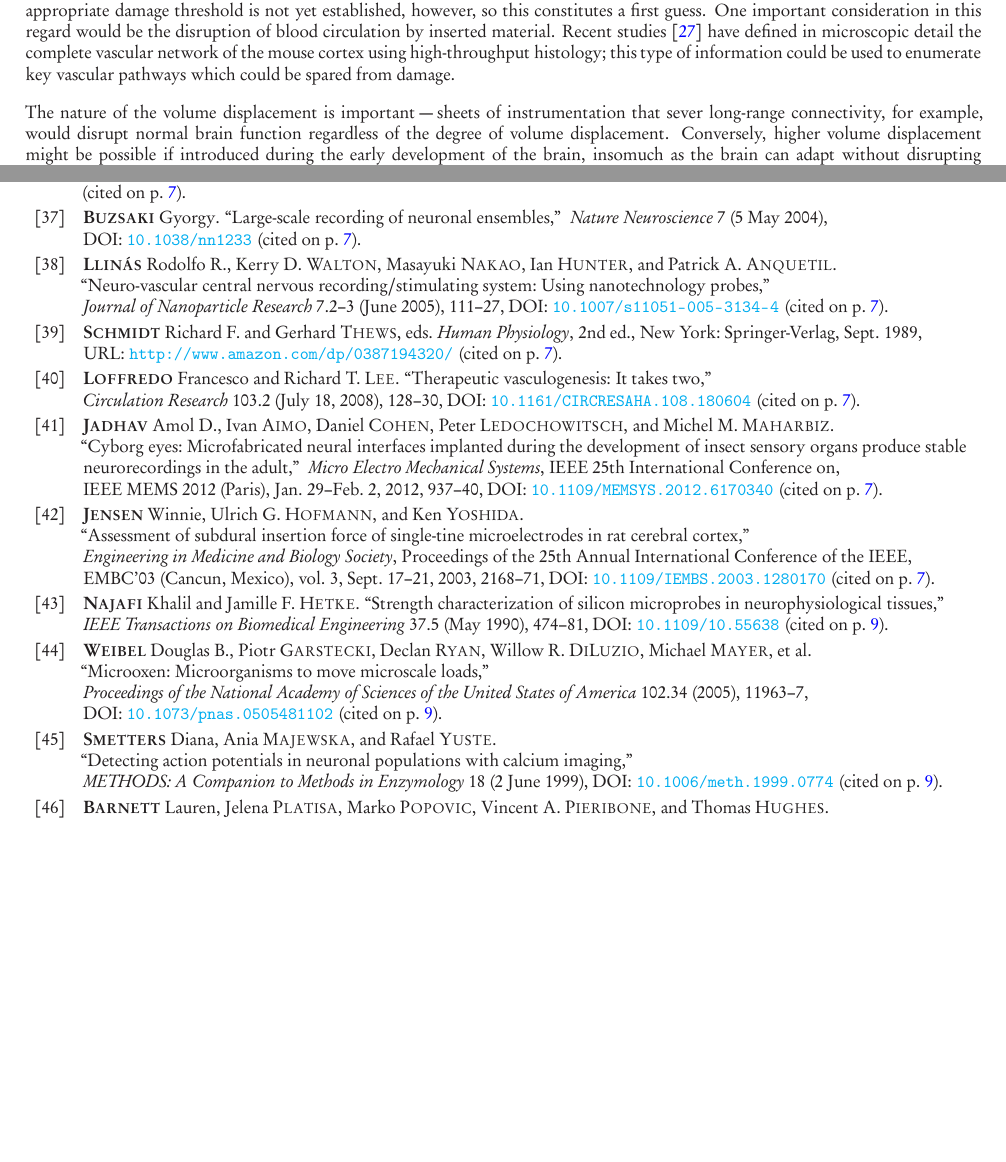
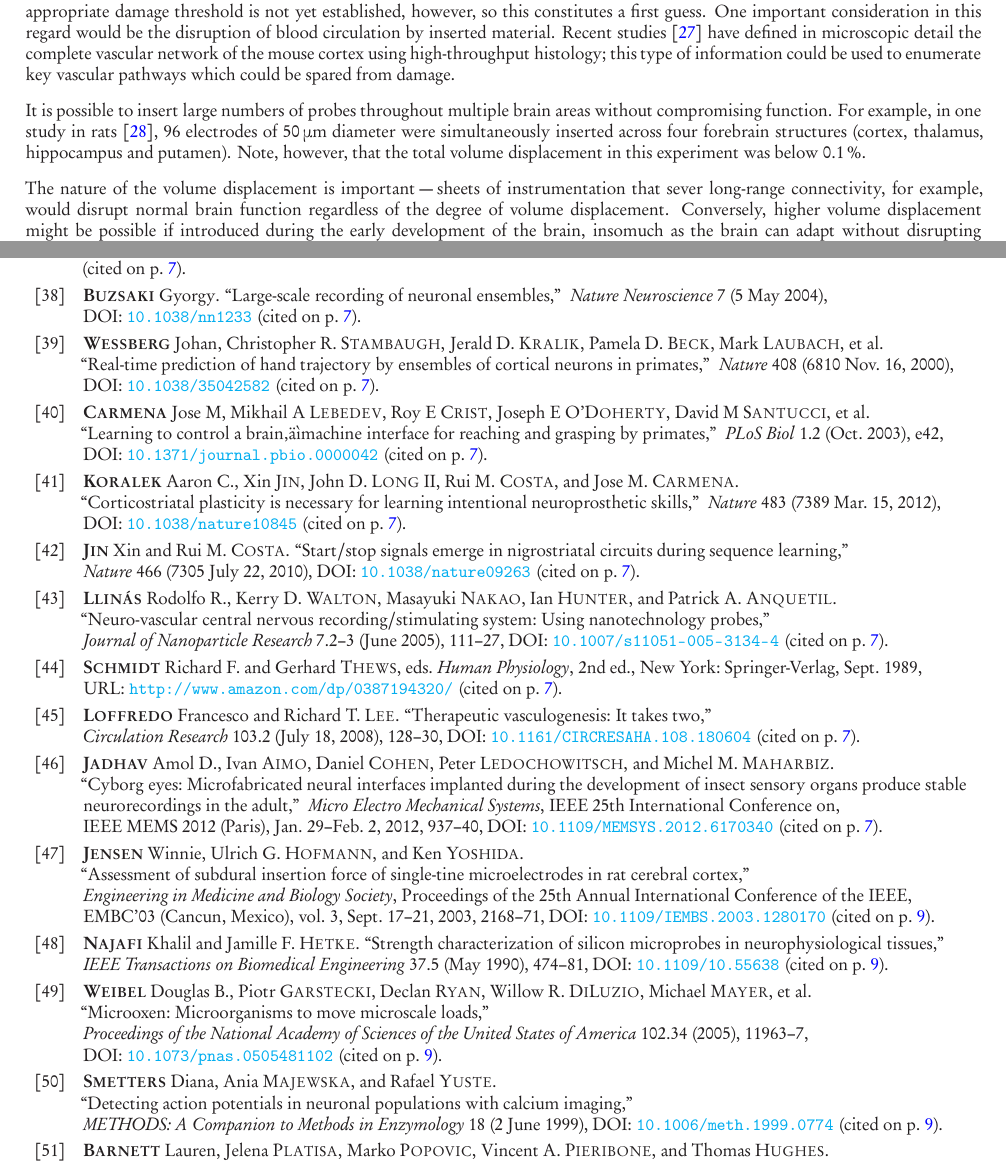
Before and after one commit to nemaload/PoBAM, a LaTeX paper (pobam.tex, which reads pobam_.bib): two parts of pages 5 and 26 of 32, joined at a grey line, cut so that both start at the same text, the shorter picture padded with empty space. The pictures show the PDF file pobam.pdf that the author committed with the source.

Commit message:
adding some stuff from Jose

```diff
--- a/pobam.tex
+++ b/pobam.tex
@@ -193,6 +193,8 @@ Both of these effects are appreciable when the temperature changes are on the or
 
 To prevent damage to the brain, we assume that a recording technique should not cause a brain volume change of \SI{> 1}{\percent}. The appropriate damage threshold is not yet established, however, so this constitutes a first guess. One important consideration in this regard would be the disruption of blood circulation by inserted material. Recent studies \cite{Kleinfeld2013} have defined in microscopic detail the complete vascular network of the mouse cortex using high-throughput histology; this type of information could be used to enumerate key vascular pathways which could be spared from damage.
 
+It is possible to insert large numbers of probes throughout multiple brain areas without compromising function. For example, in one study in rats \cite{Ribeiro2004}, 96 electrodes of \SI{50}{\micro\meter} diameter were simultaneously inserted across four forebrain structures (cortex, thalamus, hippocampus and putamen). Note, however, that the total volume displacement in this experiment was below \SI{0.1}{\percent}.
+
 The nature of the volume displacement is important---sheets of instrumentation that sever long-range connectivity, for example, would disrupt normal brain function regardless of the degree of volume displacement.
 Conversely, higher volume displacement might be possible if introduced during the early development of the brain, insomuch as the brain can adapt without disrupting natural computation.
 
--- a/pobam_.bib
+++ b/pobam_.bib
@@ -1642,3 +1642,13 @@ volume = {7},
 issue = {5},
 doi = {10.1038/nn1233}
 }
+@article{Wessberg2000,
+author = {Wessberg, Johan and Stambaugh, Christopher R. and Kralik, Jerald D. and Beck, Pamela D. and Laubach, Mark and Chapin, John K. and Kim, Jung and Biggs, S. James and Srinivasan, Mandayam A. and Nicolelis, Miguel A. L.},
+title = {Real-time prediction of hand trajectory by ensembles of cortical neurons in primates},
+journal = {Nature},
+year = 2000,
+month = nov,
+day = 16,
+volume = {408},
+issue = {6810},
+doi = {10.1038/35042582}
@@ -1644,0 +1660,29 @@ doi = {10.1038/nn1233}
+    title = {Learning to Control a Brain‚ÄìMachine Interface for Reaching and Grasping by Primates},
+    year = {2003},
+    month = {10},
+    volume = {1},
+    pages = {e42},
+    number = {2},
+    doi = {10.1371/journal.pbio.0000042}
+}
+@article{Koralek2012,
+author = {Koralek, Aaron C. and Jin, Xin and Long II, John D. and Costa, Rui M. and Carmena, Jose M.},
+title = {Corticostriatal plasticity is necessary for learning intentional neuroprosthetic skills},
+journal = {Nature},
+year = 2012,
+month = mar,
+day = 15,
+volume = {483},
+issue = {7389},
+doi = {10.1038/nature10845}
+}
+@article{Jin2010,
+author = {Jin, Xin and Costa, Rui M.},
+title = {Start/stop signals emerge in nigrostriatal circuits during sequence learning},
+journal = {Nature},
+year = 2010,
+month = jul,
+day = 22,
+volume = {466},
+issue = {7305},
+doi = {10.1038/nature09263}
@@ -1644,0 +1697,6 @@ doi = {10.1038/nn1233}
+    month = {01},
+    volume = {2},
+    pages = {e24},
+    number = {1},
+    doi = {10.1371/journal.pbio.0020024}
+}
```
Also changed, not shown: pobam.pdf, pobam.tex (3 more changed lines), pobam_.bib (13 more changed lines).
